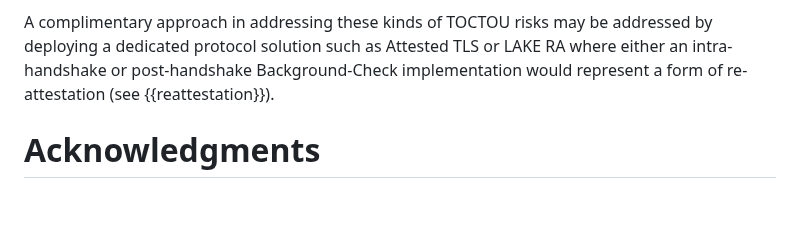
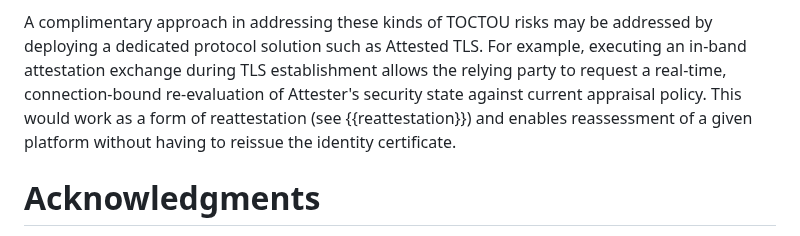
Before and after one commit to tls-attestation/seat-architecture, a Markdown page: draft-many-seat-architecture.md, the part around the change. GitHub-like rendering; blank space fills up the shorter version.

Commit message:
Added additional clarity to second paragraph of Appendix B.2

```diff
--- a/draft-many-seat-architecture.md
+++ b/draft-many-seat-architecture.md
@@ -1056,9 +1056,12 @@ accept the certicate, representing a significant TOCTOU risk
 
 A complimentary approach in addressing these kinds of TOCTOU risks
 may be addressed by deploying a dedicated protocol solution such as
-Attested TLS or LAKE RA where either an intra-handshake or post-handshake
-Background-Check implementation would represent a form of re-attestation
-(see {{reattestation}}).
+Attested TLS. For example, executing an in-band attestation
+exchange during TLS establishment allows the relying party to request
+a real-time, connection-bound re-evaluation of Attester's
+security state against current appraisal policy. This would work as a
+form of reattestation (see {{reattestation}}) and enables reassessment
+of a given platform without having to reissue the identity certificate.
 
 # Acknowledgments
 {:numbered="false"}
```
